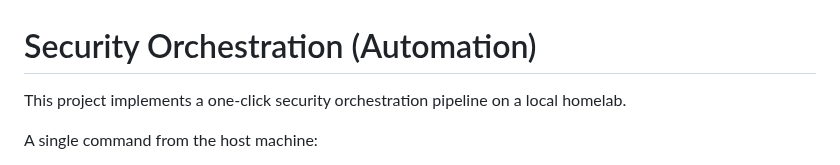
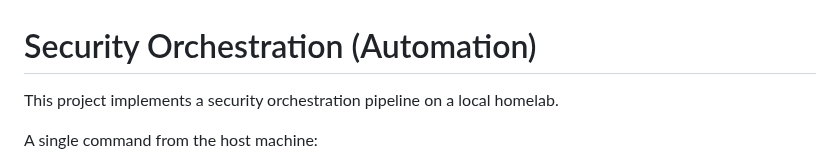
Before and after one commit to minjintiger/HomeLab, a Markdown page: automation/README.md, the part around the change. Drawn GitHub-style.

Commit message:
Remove 'one-click' from project description

```diff
--- a/automation/README.md
+++ b/automation/README.md
@@ -1,6 +1,6 @@
 # Security Orchestration (Automation)
 
-This project implements a one-click security orchestration pipeline on a local homelab.
+This project implements a security orchestration pipeline on a local homelab.
 
 A single command from the host machine:
 - triggers an attack simulation,
```
